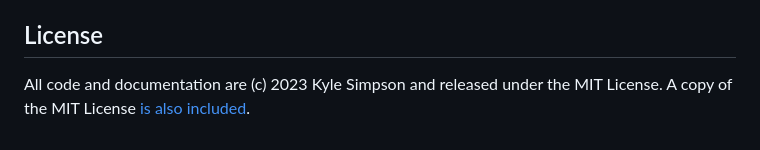
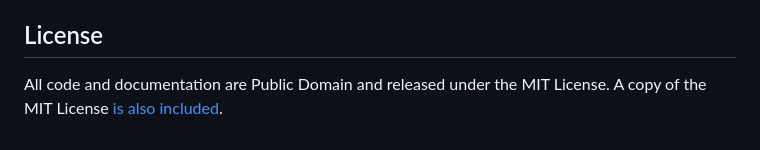
Before and after one commit to getify/demo-app-weatheround, a Markdown page: README.md, the part around the change. Drawn GitHub-style.

```diff
--- a/README.md
+++ b/README.md
@@ -124,4 +124,4 @@ That will build and launch the app on my Android device!
 
 ## License
 
-All code and documentation are (c) 2023 Kyle Simpson and released under the MIT License. A copy of the MIT License [is also included](LICENSE.txt).
+All code and documentation are Public Domain and released under the MIT License. A copy of the MIT License [is also included](LICENSE.txt).
```
